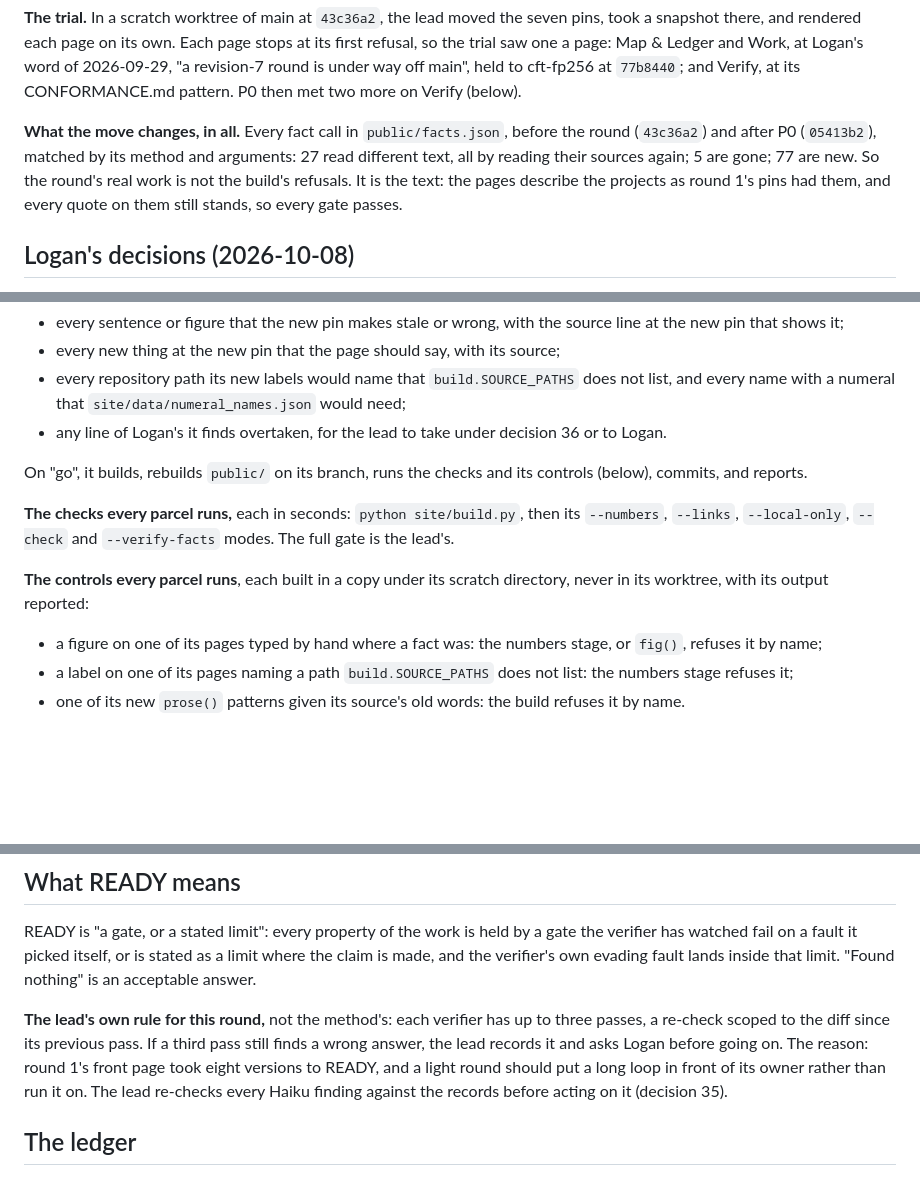
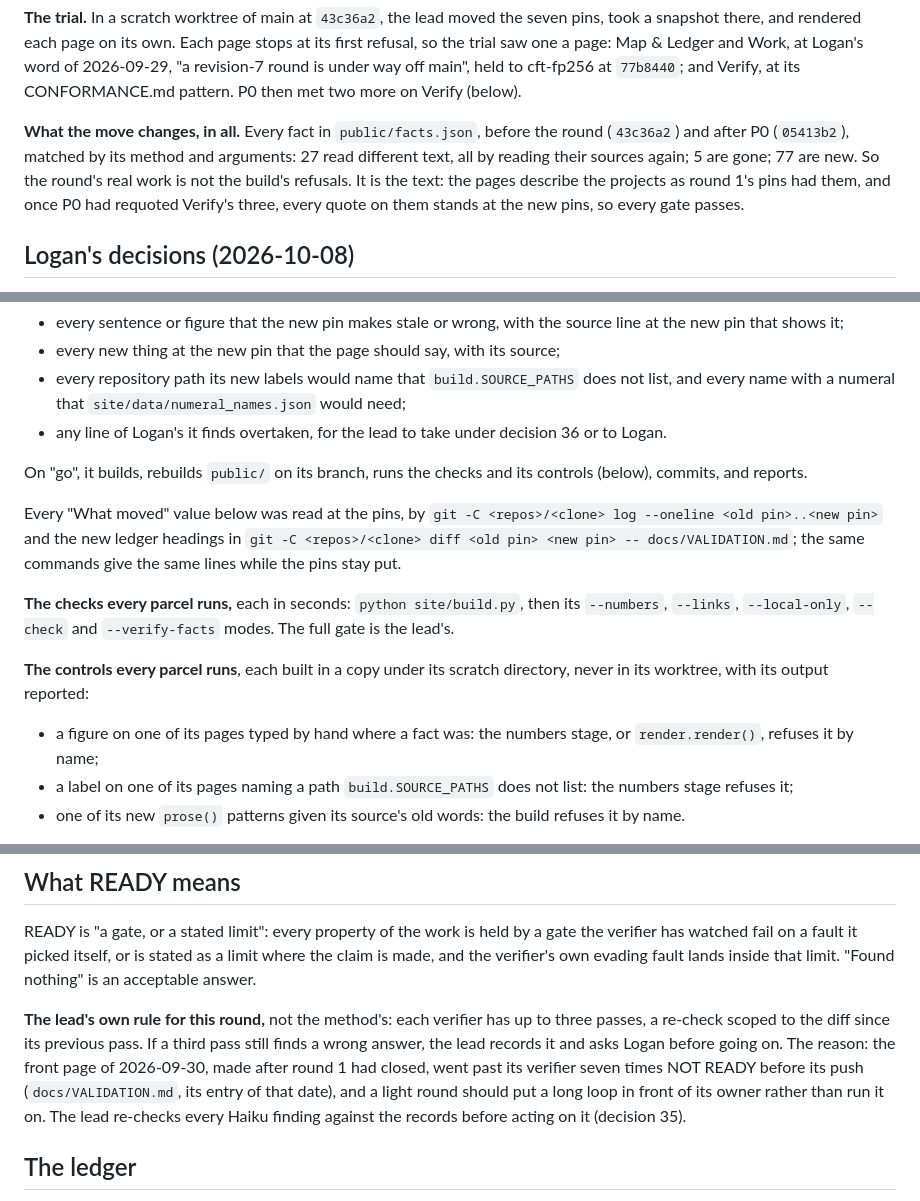
Before and after one commit to loganw234/loganw.dev, a Markdown page: docs/ROUND2.md, 3 parts joined by grey strips. Drawn GitHub-style; blank space fills up the shorter version.

```diff
--- a/docs/ROUND2.md
+++ b/docs/ROUND2.md
@@ -53,12 +53,13 @@ and Work, at Logan's word of 2026-09-29, "a revision-7 round is under way
 off main", held to cft-fp256 at `77b8440`; and Verify, at its CONFORMANCE.md
 pattern. P0 then met two more on Verify (below).
 
-**What the move changes, in all.** Every fact call in `public/facts.json`,
+**What the move changes, in all.** Every fact in `public/facts.json`,
 before the round (`43c36a2`) and after P0 (`05413b2`), matched by its method
 and arguments: 27 read different text, all by reading their sources again;
 5 are gone; 77 are new. So the round's real work is not the build's
 refusals. It is the text: the pages describe the projects as round 1's pins
-had them, and every quote on them still stands, so every gate passes.
+had them, and once P0 had requoted Verify's three, every quote on them
+stands at the new pins, so every gate passes.
 
 ## Logan's decisions (2026-10-08)
 
@@ -221,6 +223,12 @@ lists, page by page:
 On "go", it builds, rebuilds `public/` on its branch, runs the checks and its
 controls (below), commits, and reports.
 
+Every "What moved" value below was read at the pins, by
+`git -C <repos>/<clone> log --oneline <old pin>..<new pin>` and the new
+ledger headings in `git -C <repos>/<clone> diff <old pin> <new pin> --
+docs/VALIDATION.md`; the same commands give the same lines while the pins
+stay put.
+
 **The checks every parcel runs,** each in seconds: `python site/build.py`,
 then its `--numbers`, `--links`, `--local-only`, `--check` and
 `--verify-facts` modes. The full gate is the lead's.
@@ -228,7 +236,7 @@ then its `--numbers`, `--links`, `--local-only`, `--check` and
 **The controls every parcel runs**, each built in a copy under its scratch
 directory, never in its worktree, with its output reported:
 - a figure on one of its pages typed by hand where a fact was: the numbers
-  stage, or `fig()`, refuses it by name;
+  stage, or `render.render()`, refuses it by name;
 - a label on one of its pages naming a path `build.SOURCE_PATHS` does not
   list: the numbers stage refuses it;
 - one of its new `prose()` patterns given its source's old words: the build
@@ -396,9 +415,10 @@ fault lands inside that limit. "Found nothing" is an acceptable answer.
 **The lead's own rule for this round,** not the method's: each verifier has
 up to three passes, a re-check scoped to the diff since its previous pass. If
 a third pass still finds a wrong answer, the lead records it and asks Logan
-before going on. The reason: round 1's front page took eight versions to
-READY, and a light round should put a long loop in front of its owner rather
-than run it on. The lead re-checks every Haiku finding against the records
+before going on. The reason: the front page of 2026-09-30, made after round
+1 had closed, went past its verifier seven times NOT READY before its push
+(`docs/VALIDATION.md`, its entry of that date), and a light round should put
+a long loop in front of its owner rather than run it on. The lead re-checks every Haiku finding against the records
 before acting on it (decision 35).
 
 ## The ledger
```
Also changed, not shown: other parts of docs/ROUND2.md (+14 -2 lines), docs/SPEC.md (+3 -2 lines).
